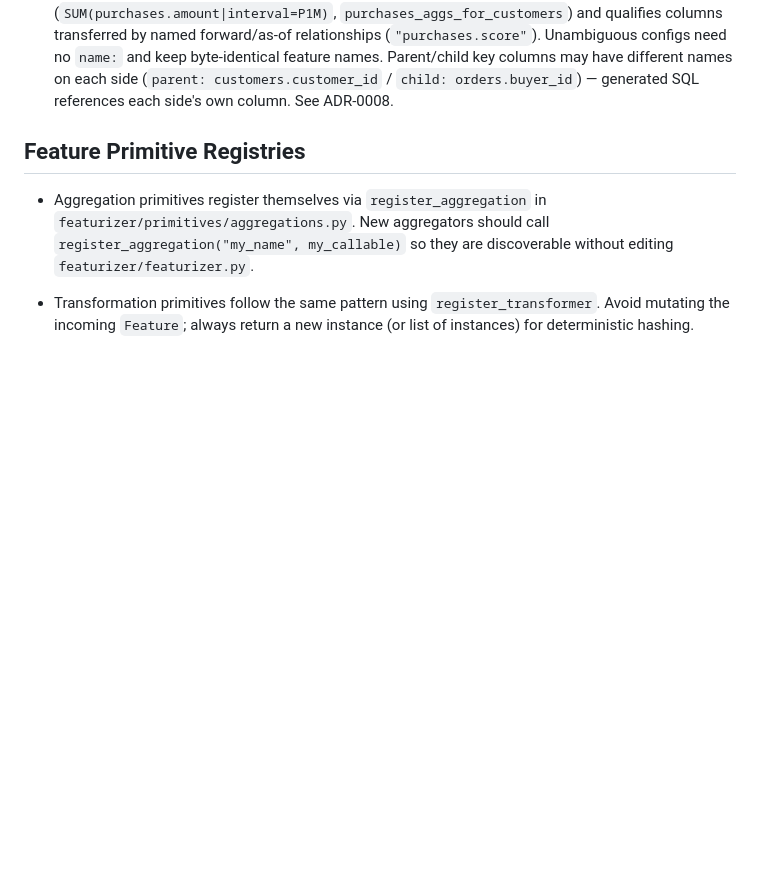
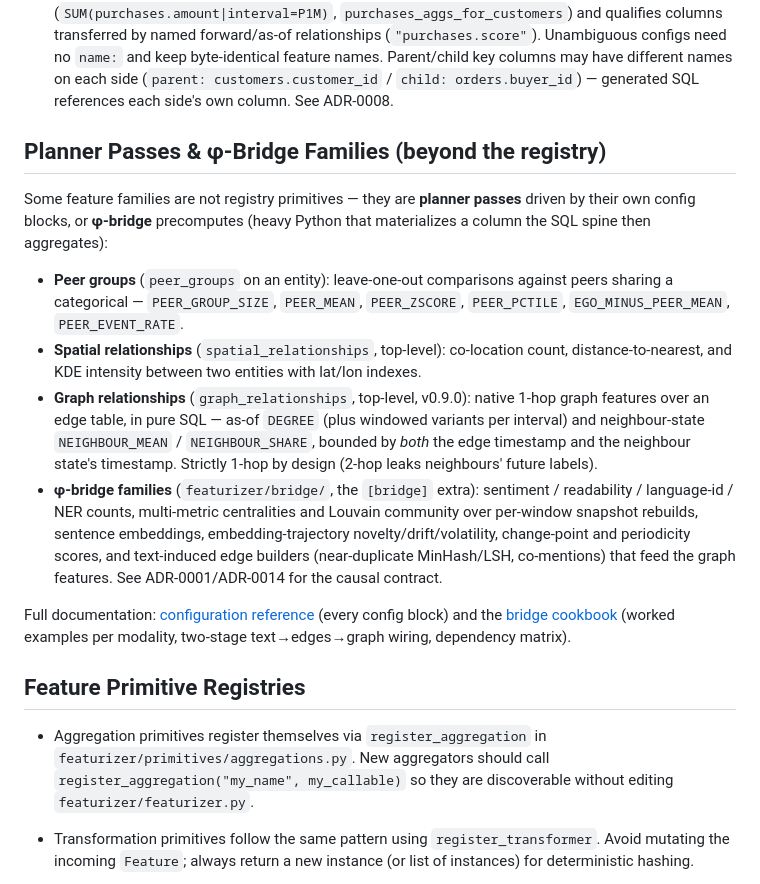
Before and after one commit to ccd-ia/featurizer, a Markdown page: README.md, the part around the change. Rendered like a GitHub page; blank space fills up the shorter version.

Commit message:
docs(readme): pointer section for planner passes and φ-bridge families
The README documented only registry primitives; the peer / spatial /
graph_relationships planner blocks and the bridge families were invisible
from the repo landing page. Adds a compact section naming each family and
its config entry point, the 1-hop causal rationale, and links to the docs
hub's configuration reference + bridge cookbook as the canonical detail.

Co-Authored-By: Claude Opus 4.8 (1M context) <noreply@anthropic.com>

```diff
--- a/README.md
+++ b/README.md
@@ -399,6 +399,40 @@ interactive exploration.
     generated SQL references each side's own column. See ADR-0008.
 
 
+## Planner Passes & φ-Bridge Families (beyond the registry)
+
+Some feature families are not registry primitives — they are **planner
+passes** driven by their own config blocks, or **φ-bridge** precomputes
+(heavy Python that materializes a column the SQL spine then aggregates):
+
+-   **Peer groups** (`peer_groups` on an entity): leave-one-out comparisons
+    against peers sharing a categorical — `PEER_GROUP_SIZE`, `PEER_MEAN`,
+    `PEER_ZSCORE`, `PEER_PCTILE`, `EGO_MINUS_PEER_MEAN`, `PEER_EVENT_RATE`.
+-   **Spatial relationships** (`spatial_relationships`, top-level):
+    co-location count, distance-to-nearest, and KDE intensity between two
+    entities with lat/lon indexes.
+-   **Graph relationships** (`graph_relationships`, top-level, v0.9.0):
+    native 1-hop graph features over an edge table, in pure SQL — as-of
+    `DEGREE` (plus windowed variants per interval) and neighbour-state
+    `NEIGHBOUR_MEAN` / `NEIGHBOUR_SHARE`, bounded by *both* the edge
+    timestamp and the neighbour state's timestamp. Strictly 1-hop by
+    design (2-hop leaks neighbours' future labels).
+-   **φ-bridge families** (`featurizer/bridge/`, the `[bridge]` extra):
+    sentiment / readability / language-id / NER counts, multi-metric
+    centralities and Louvain community over per-window snapshot rebuilds,
+    sentence embeddings, embedding-trajectory novelty/drift/volatility,
+    change-point and periodicity scores, and text-induced edge builders
+    (near-duplicate MinHash/LSH, co-mentions) that feed the graph
+    features. See ADR-0001/ADR-0014 for the causal contract.
+
+Full documentation:
+[configuration reference](https://ccd-ia.github.io/featurizer/reference/configuration/)
+(every config block) and the
+[bridge cookbook](https://ccd-ia.github.io/featurizer/engineering/bridge-cookbook/)
+(worked examples per modality, two-stage text→edges→graph wiring,
+dependency matrix).
+
+
 <a id="org7cae9fd"></a>
 
 ## Feature Primitive Registries
```
